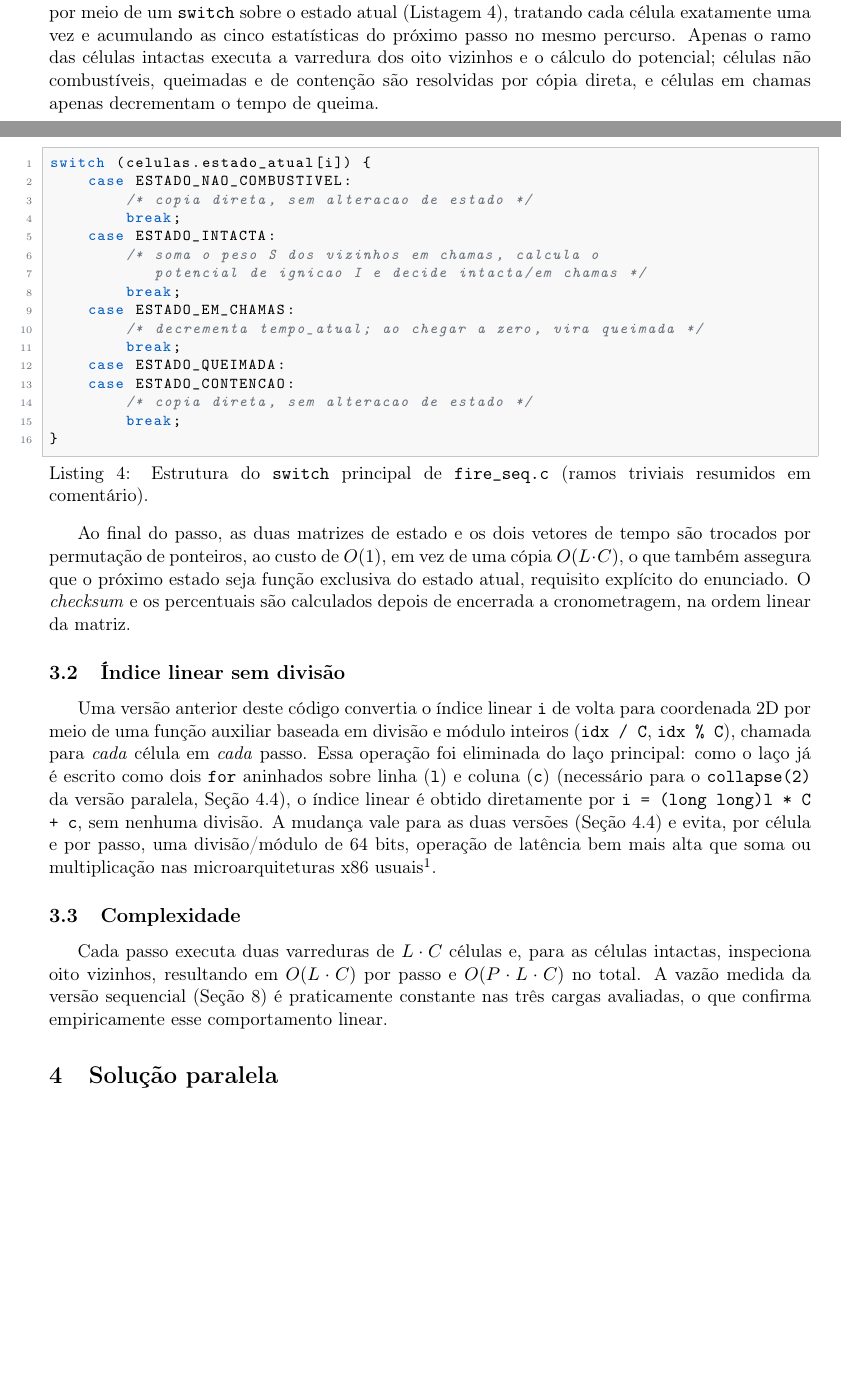
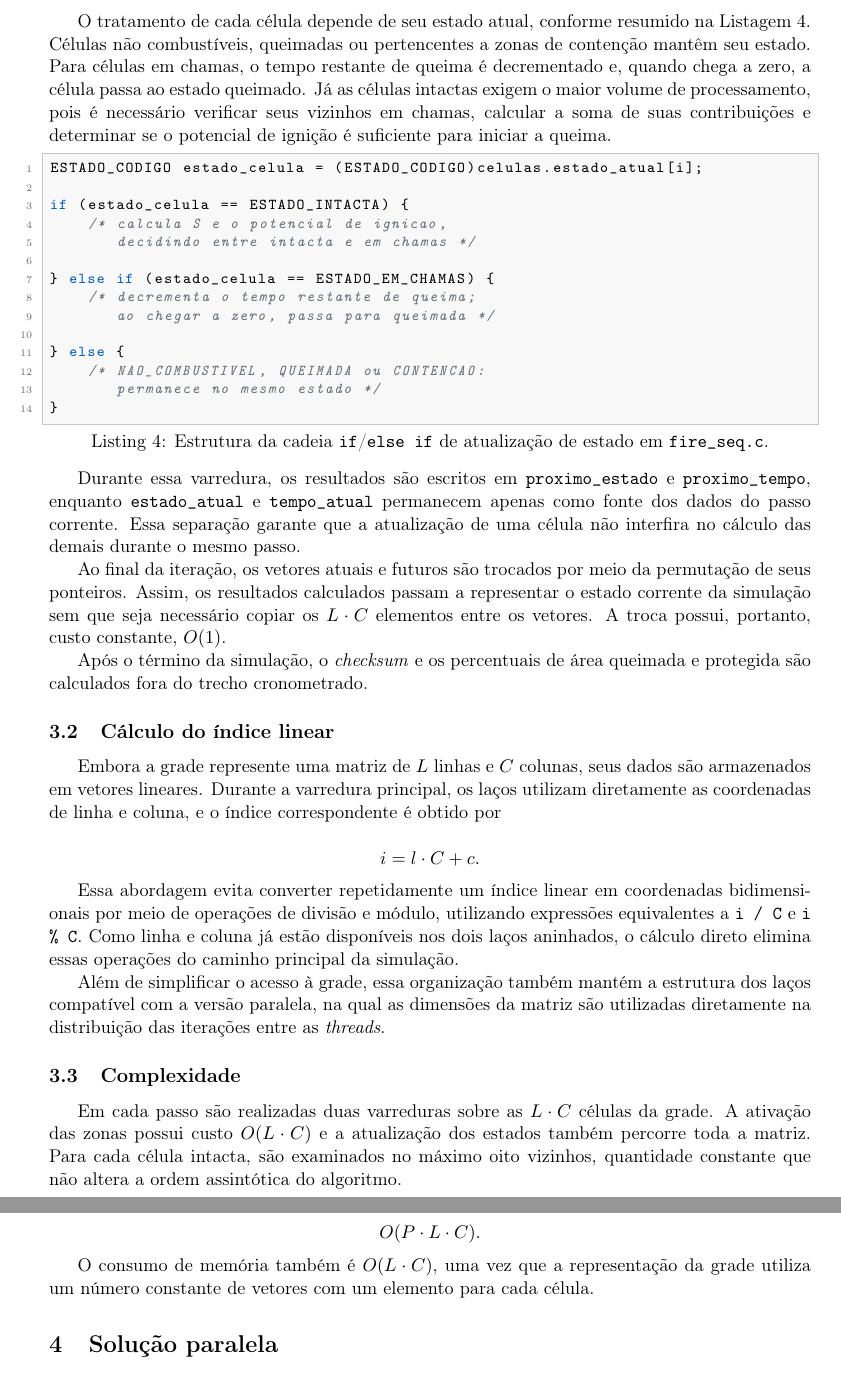
Before and after one commit to pedropaffaro/simulacao-incendio, a LaTeX paper (results/main.tex): two parts of pages 5 and 6 of 18 before the commit and two parts of pages 6 and 7 of 18 after it, joined at a grey line, cut at the place of the change, the shorter picture padded with empty space. Compiled offline with pdfLaTeX.

Commit message:
docs(sequential): update standards in sequential algorithm and comparative reportrefactor(sequential): align algorithm standards and update comparison report

```diff
--- a/results/main.tex
+++ b/results/main.tex
@@ -198,32 +198,52 @@ O laço principal é um \texttt{while} com a condição composta \texttt{passo\_
 
-Cada iteração faz duas passagens completas pela matriz. A primeira aplica a ativação das zonas programadas para o passo corrente. A segunda calcula o próximo estado de cada célula por meio de um \texttt{switch} sobre o estado atual (Listagem~\ref{lst:switch-seq}), tratando cada célula exatamente uma vez e acumulando as cinco estatísticas do próximo passo no mesmo percurso. Apenas o ramo das células intactas executa a varredura dos oito vizinhos e o cálculo do potencial; células não combustíveis, queimadas e de contenção são resolvidas por cópia direta, e células em chamas apenas decrementam o tempo de queima.
-
-\begin{lstlisting}[caption={Estrutura do \texttt{switch} principal de \texttt{fire\_seq.c} (ramos triviais resumidos em comentário).},label={lst:switch-seq}]
-switch (celulas.estado_atual[i]) {
-    case ESTADO_NAO_COMBUSTIVEL:
-        /* copia direta, sem alteracao de estado */
-        break;
-    case ESTADO_INTACTA:
-        /* soma o peso S dos vizinhos em chamas, calcula o
-           potencial de ignicao I e decide intacta/em chamas */
-        break;
-    case ESTADO_EM_CHAMAS:
-        /* decrementa tempo_atual; ao chegar a zero, vira queimada */
-        break;
-    case ESTADO_QUEIMADA:
-    case ESTADO_CONTENCAO:
-        /* copia direta, sem alteracao de estado */
-        break;
+\begin{lstlisting}
+while (passo_atual < P && cnt.em_chamas > 0) {
+...
 }
 \end{lstlisting}
 
-Ao final do passo, as duas matrizes de estado e os dois vetores de tempo são trocados por permutação de ponteiros, ao custo de $O(1)$, em vez de uma cópia $O(L \cdot C)$, o que também assegura que o próximo estado seja função exclusiva do estado atual, requisito explícito do enunciado. O \emph{checksum} e os percentuais são calculados depois de encerrada a cronometragem, na ordem linear da matriz.
+A variável \texttt{passo\_atual} indica o passo corrente da simulação, enquanto \texttt{cnt.em\_chamas} armazena a quantidade de células que permanecem em chamas. Antes da primeira iteração, esse valor é obtido na varredura inicial descrita na Seção~\ref{sec:preparacao}. Dessa forma, caso não existam focos ativos após a inicialização, nenhum passo é executado.
 
-\subsection{Índice linear sem divisão}
+Cada passo da simulação realiza duas varreduras principais sobre a grade. A primeira verifica quais zonas de contenção devem ser ativadas naquele momento e altera o estado das células intactas correspondentes. A segunda calcula o estado de todas as células para o passo seguinte e, simultaneamente, atualiza as estatísticas da simulação.
+
+O tratamento de cada célula depende de seu estado atual, conforme resumido na Listagem~\ref{lst:estados-seq}. Células não combustíveis, queimadas ou pertencentes a zonas de contenção mantêm seu estado. Para células em chamas, o tempo restante de queima é decrementado e, quando chega a zero, a célula passa ao estado queimado. Já as células intactas exigem o maior volume de processamento, pois é necessário verificar seus vizinhos em chamas, calcular a soma de suas contribuições e determinar se o potencial de ignição é suficiente para iniciar a queima.
+
+\begin{lstlisting}[caption={Estrutura da cadeia \texttt{if}/\texttt{else if} de atualização de estado em \texttt{fire\_seq.c}.},label={lst:estados-seq}]
+ESTADO_CODIGO estado_celula = (ESTADO_CODIGO)celulas.estado_atual[i];
+
+if (estado_celula == ESTADO_INTACTA) {
+    /* calcula S e o potencial de ignicao,
+       decidindo entre intacta e em chamas */
+
+} else if (estado_celula == ESTADO_EM_CHAMAS) {
+    /* decrementa o tempo restante de queima;
+       ao chegar a zero, passa para queimada */
+
+} else {
+    /* NAO_COMBUSTIVEL, QUEIMADA ou CONTENCAO:
+       permanece no mesmo estado */
+}
+\end{lstlisting}
+
+Durante essa varredura, os resultados são escritos em \texttt{proximo\_estado} e \texttt{proximo\_tempo}, enquanto \texttt{estado\_atual} e \texttt{tempo\_atual} permanecem apenas como fonte dos dados do passo corrente. Essa separação garante que a atualização de uma célula não interfira no cálculo das demais durante o mesmo passo.
+
+Ao final da iteração, os vetores atuais e futuros são trocados por meio da permutação de seus ponteiros. Assim, os resultados calculados passam a representar o estado corrente da simulação sem que seja necessário copiar os $L \cdot C$ elementos entre os vetores. A troca possui, portanto, custo constante, $O(1)$.
+
+Após o término da simulação, o \emph{checksum} e os percentuais de área queimada e protegida são calculados fora do trecho cronometrado.
+
+\subsection{Cálculo do índice linear}
 \label{sec:custo-seq}
 
-Uma versão anterior deste código convertia o índice linear \texttt{i} de volta para coordenada 2D por meio de uma função auxiliar baseada em divisão e módulo inteiros (\texttt{idx / C}, \texttt{idx \% C}), chamada para \emph{cada} célula em \emph{cada} passo. Essa operação foi eliminada do laço principal: como o laço já é escrito como dois \texttt{for} aninhados sobre linha (\texttt{l}) e coluna (\texttt{c}) (necessário para o \texttt{collapse(2)} da versão paralela, Seção~\ref{sec:otimizacoes}), o índice linear é obtido diretamente por \texttt{i = (long long)l * C + c}, sem nenhuma divisão. A mudança vale para as duas versões (Seção~\ref{sec:otimizacoes}) e evita, por célula e por passo, uma divisão/módulo de 64 bits, operação de latência bem mais alta que soma ou multiplicação nas microarquiteturas x86 usuais\footnote{Latência de dezenas de ciclos para \texttt{DIV}/\texttt{IDIV} de 64 bits, sem \emph{pipelining}, contra 1 ciclo para \texttt{ADD}/\texttt{IMUL}; ver Agner Fog, \emph{Instruction tables}, disponível em \url{https://www.agner.org/optimize/instruction_tables.pdf}. Valor qualitativo, não medido isoladamente neste trabalho.}.
+Embora a grade represente uma matriz de $L$ linhas e $C$ colunas, seus dados são armazenados em vetores lineares. Durante a varredura principal, os laços utilizam diretamente as coordenadas de linha e coluna, e o índice correspondente é obtido por
+
+$$
+i = l \cdot C + c.
+$$
+
+Essa abordagem evita converter repetidamente um índice linear em coordenadas bidimensionais por meio de operações de divisão e módulo, utilizando expressões equivalentes a \texttt{i / C} e \texttt{i \% C}. Como linha e coluna já estão disponíveis nos dois laços aninhados, o cálculo direto elimina essas operações do caminho principal da simulação.
+
+Além de simplificar o acesso à grade, essa organização também mantém a estrutura dos laços compatível com a versão paralela, na qual as dimensões da matriz são utilizadas diretamente na distribuição das iterações entre as \emph{threads}.
 
 \subsection{Complexidade}
 
-Cada passo executa duas varreduras de $L \cdot C$ células e, para as células intactas, inspeciona oito vizinhos, resultando em $O(L \cdot C)$ por passo e $O(P \cdot L \cdot C)$ no total. A vazão medida da versão sequencial (Seção~\ref{sec:analise}) é praticamente constante nas três cargas avaliadas, o que confirma empiricamente esse comportamento linear.
+Em cada passo são realizadas duas varreduras sobre as $L \cdot C$ células da grade. A ativação das zonas possui custo $O(L \cdot C)$ e a atualização dos estados também percorre toda a matriz. Para cada célula intacta, são examinados no máximo oito vizinhos, quantidade constante que não altera a ordem assintótica do algoritmo.
@@ -230,3 +260,7 @@ Cada passo executa duas varreduras de $L \cdot C$ células e, para as células i
+O(P \cdot L \cdot C).
+$$
+
+O consumo de memória também é $O(L \cdot C)$, uma vez que a representação da grade utiliza um número constante de vetores com um elemento para cada célula.
 
 %=====================================================================
 \section{Solução paralela}
```
Also changed, not shown: results/main.pdf, results/main.tex (60 more changed lines).
